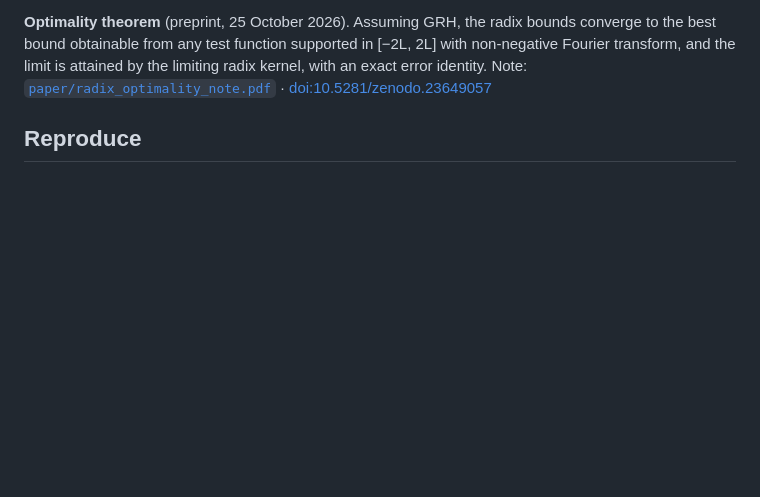
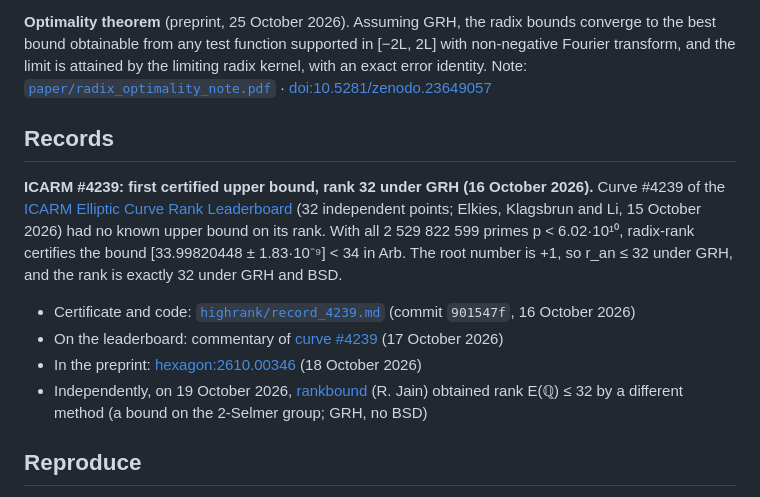
Before and after one commit to sectio-aurea-q/radix-rank, a Markdown page: README.md, the part around the change. GitHub-like rendering; blank space fills up the shorter version.

Commit message:
README: Records section (ICARM #4239, first certified upper bound, rank 32 under GRH)

```diff
--- a/README.md
+++ b/README.md
@@ -21,6 +21,18 @@ Every bound is certified with ball arithmetic.
 Paper: [`paper/radix_rank.pdf`](paper/radix_rank.pdf) · Archived on Zenodo: [doi:10.5281/zenodo.23299461](https://doi.org/10.5281/zenodo.23299461) · Preprint on Hexagon Math: [hexagon:2610.00346](https://hexagonmath.org/abs/2610.00346)
 
 **Optimality theorem** (preprint, 25 October 2026). Assuming GRH, the radix bounds converge to the best bound obtainable from any test function supported in [−2L, 2L] with non-negative Fourier transform, and the limit is attained by the limiting radix kernel, with an exact error identity. Note: [`paper/radix_optimality_note.pdf`](paper/radix_optimality_note.pdf) · [doi:10.5281/zenodo.23649057](https://doi.org/10.5281/zenodo.23649057)
+
+## Records
+
+**ICARM #4239: first certified upper bound, rank 32 under GRH (16 October 2026).**
+Curve #4239 of the [ICARM Elliptic Curve Rank Leaderboard](https://elliptic-rank.icarm.cloud/curve/4239) (32 independent points; Elkies, Klagsbrun and Li, 15 October 2026) had no known upper bound on its rank.
+With all 2 529 822 599 primes p < 6.02·10¹⁰, radix-rank certifies the bound [33.99820448 ± 1.83·10⁻⁹] < 34 in Arb.
+The root number is +1, so r_an ≤ 32 under GRH, and the rank is exactly 32 under GRH and BSD.
+
+- Certificate and code: [`highrank/record_4239.md`](highrank/record_4239.md) (commit `901547f`, 16 October 2026)
+- On the leaderboard: commentary of [curve #4239](https://elliptic-rank.icarm.cloud/curve/4239) (17 October 2026)
+- In the preprint: [hexagon:2610.00346](https://hexagonmath.org/abs/2610.00346) (18 October 2026)
+- Independently, on 19 October 2026, [rankbound](https://github.com/rjain2470/rankbound) (R. Jain) obtained rank E(ℚ) ≤ 32 by a different method (a bound on the 2-Selmer group; GRH, no BSD)
 
 ## Reproduce
 
```
